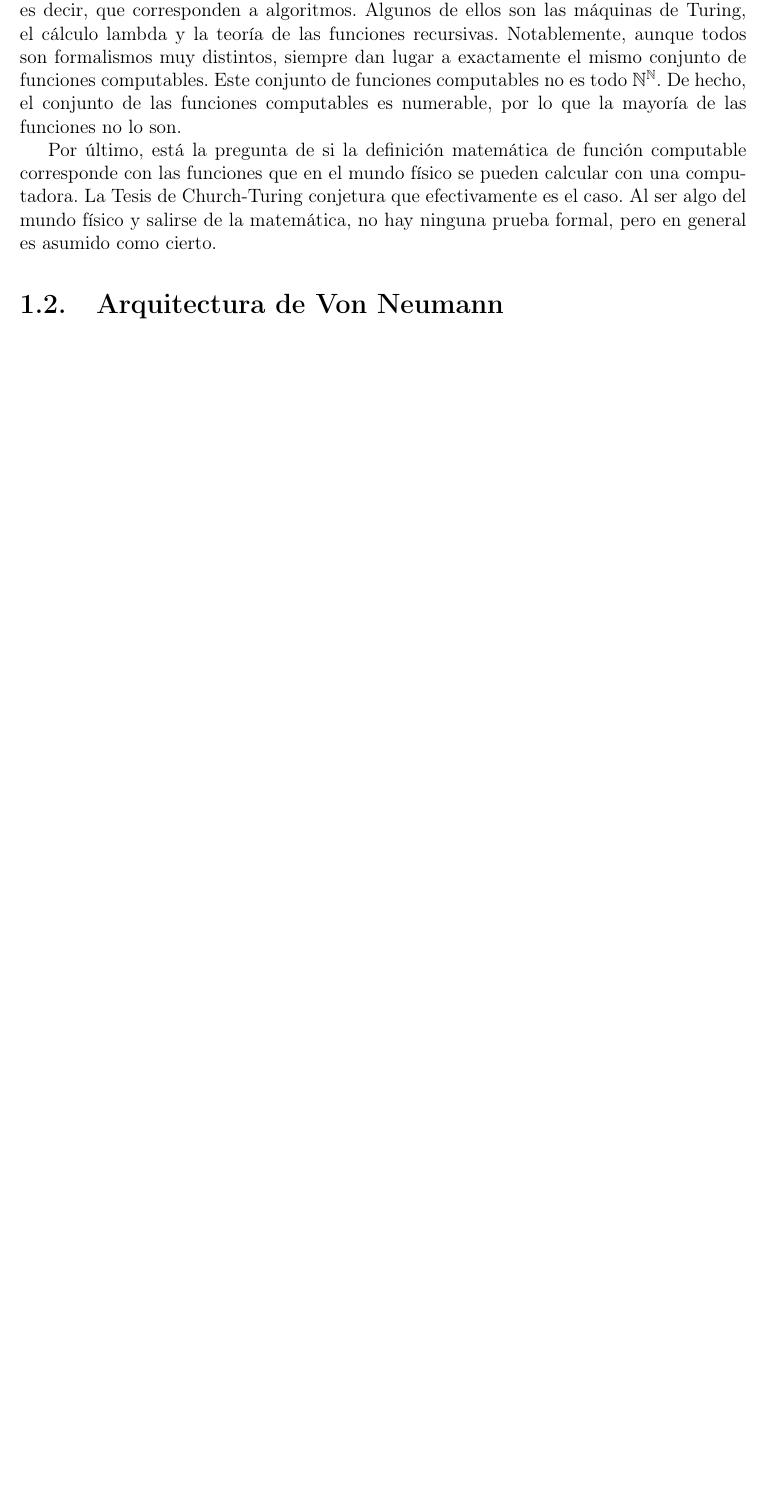
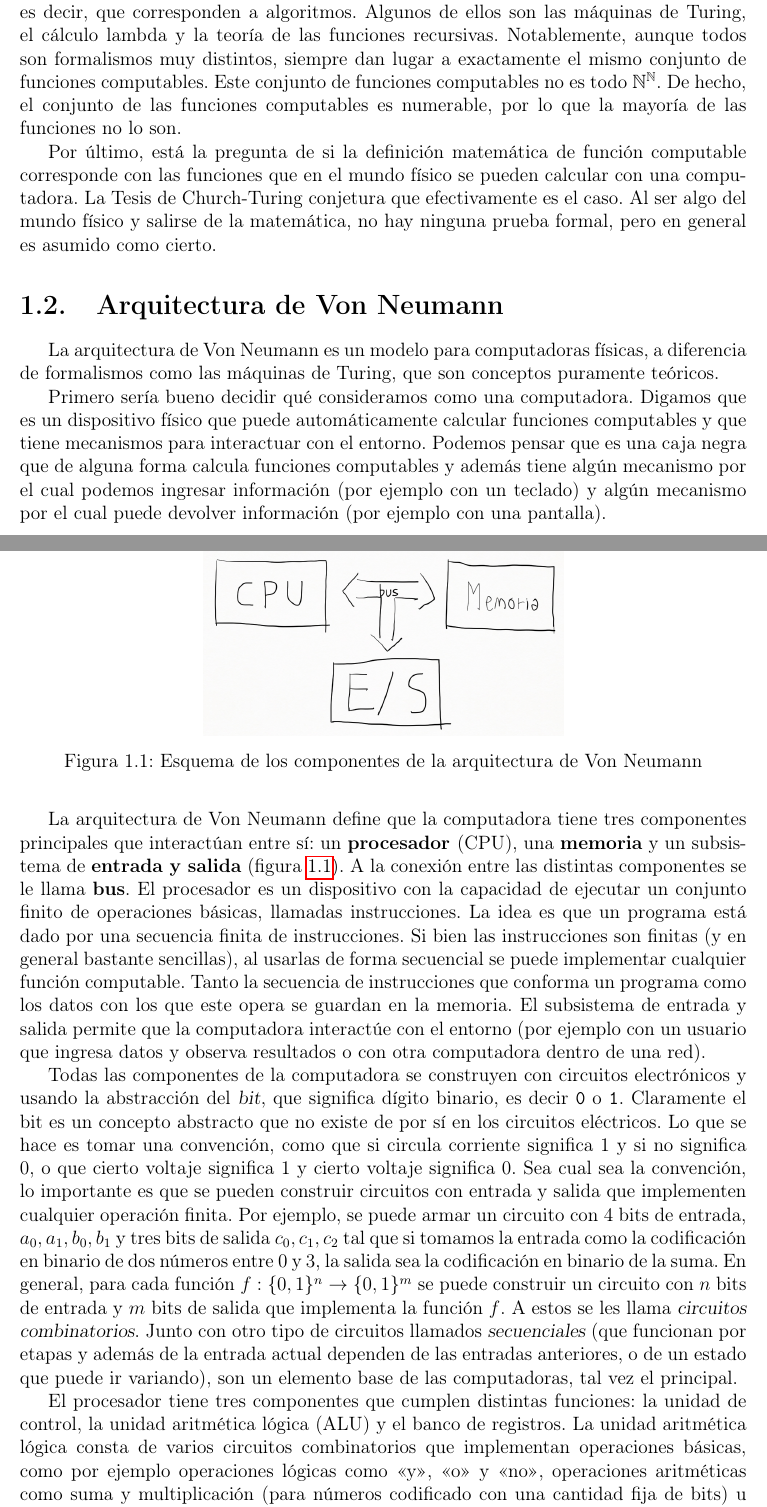
Before and after one commit to fcarballal/fundamentos-2025, a LaTeX document (notasComp.tex): part of page 4 of 4 before the commit and two parts of pages 4 and 5 of 6 after it, the two joined at a grey line, cut so that both start at the same text, the shorter picture padded with empty space. Compiled offline with pdfLaTeX.

Commit message:
Add files via upload

```diff
--- a/notasComp.tex
+++ b/notasComp.tex
@@ -80,9 +80,22 @@ Por último, está la pregunta de si la definición matemática de función comp
 
 \section{Arquitectura de Von Neumann}\label{sec-ArqVonNeu}
 
+La arquitectura de Von Neumann es un modelo para computadoras físicas, a diferencia de formalismos como las máquinas de Turing, que son conceptos puramente teóricos.
 
-\end{document}
+Primero sería bueno decidir qué consideramos como una computadora. Digamos que es un dispositivo físico que puede automáticamente calcular funciones computables y que tiene mecanismos para interactuar con el entorno. Podemos pensar que es una caja negra que de alguna forma calcula funciones computables y además tiene algún mecanismo por el cual podemos ingresar información (por ejemplo con un teclado) y algún mecanismo por el cual puede devolver información (por ejemplo con una pantalla).
+
+La arquitectura de Von Neumann define que la computadora tiene tres componentes principales que interactúan entre sí: un {\bf procesador }(CPU), una {\bf memoria} y un subsistema de {\bf entrada y salida} (figura \ref{fig-ArqVN}). A la conexión entre las distintas componentes se le llama {\bf bus}. El procesador es un dispositivo con la capacidad de ejecutar un conjunto finito de operaciones básicas, llamadas  instrucciones. La idea es que un programa está dado por una secuencia finita de instrucciones. Si bien las instrucciones son finitas (y en general bastante sencillas), al usarlas de forma secuencial se puede implementar cualquier función computable. Tanto la secuencia de instrucciones que conforma un programa como los datos con los que este opera se guardan en la memoria. El subsistema de entrada y salida permite que la computadora interactúe con el entorno (por ejemplo con un usuario que ingresa datos y observa resultados o con otra computadora dentro de una red).
+
+Todas las componentes de la computadora se construyen con circuitos electrónicos y usando la abstracción del {\sl bit}, que significa dígito binario, es decir {\tt 0} o {\tt 1}. Claramente el bit es un concepto abstracto que no existe de por sí en los circuitos eléctricos. Lo que se hace es tomar una convención, como que si circula corriente significa 1 y si no significa 0, o que cierto voltaje significa 1 y cierto voltaje significa 0. Sea cual sea la convención, lo importante es que se pueden construir circuitos con entrada y salida que implementen cualquier operación finita. Por ejemplo, se puede armar un circuito con 4 bits de entrada, $a_0,a_1,b_0,b_1$ y tres bits de salida $c_0,c_1,c_2$ tal que si tomamos la entrada como la codificación en binario de dos números entre $0$ y $3$, la salida sea la codificación en binario de la suma. En general, para cada función $f:\{0,1\}^n\to\{0,1\}^m$ se puede construir un circuito con $n$ bits de entrada y $m$ bits de salida que implementa la función~$f$. A estos se les llama {\sl circuitos combinatorios}. Junto con otro tipo de circuitos llamados {\sl secuenciales} (que funcionan por etapas y además de la entrada actual dependen de las entradas anteriores, o de un estado que puede ir variando), son un elemento base de las computadoras, tal vez el principal.
 
 
 
-La teoría de las funciones recursivas lista ciertas reglas para construir funciones y define como funciones recursivas todas las que se pueden construir a partir de esas reglas. Esto es importante porque de hecho no todas las funciones son recursivas (hay funciones $f:\N\to\N$ que no se pueden construir con las reglas y de hecho son funciones que no se pueden calcular con una computadora).
+
+\begin{figure}
+	\centering
+	\includegraphics[scale=0.3]{ArqVN.png}
+	\caption{Esquema de los componentes de la arquitectura de Von Neumann}
+	\label{fig-ArqVN}
+\end{figure}
+
+El procesador tiene tres componentes que cumplen distintas funciones: la unidad de control, la unidad aritmética lógica (ALU) y el banco de registros. La unidad aritmética lógica consta de varios circuitos combinatorios que implementan operaciones básicas, como por ejemplo operaciones lógicas como <<y>>, <<o>> y <<no>>, operaciones aritméticas como suma y multiplicación (para números codificado con una cantidad fija de bits) u operaciones básicas sobre cadenas e bits, como el {\sl shift}, que traslada cada bit un lugar a la derecha o la izquierda. El banco de registros consta de ciertos registros (un tipo de circuito que almacena valores) en general variables que se usan para el funcionamiento de la CPU. Por ejemplo, pueden tener los argumentos de las operaciones que va a realizar la unidad aritmética lógica. También hay un registro de particular importancia llamado {\sl program counter}, que indica la posición de memoria de la siguiente instrucción a ejecutar (es de suma importancia, ya que la idea del CPU es ejecutar secuencias de instrucciones). Finalmente, la unidad de control es un circuito secuencial que se encarga de llevar a cabo las instrucciones, usando la unidad aritmética lógica y el banco de registros. Estos circuitos secuenciales están hechos para que automáticamente se lea e identifique la instrucción que indica el program counter, se carguen nuevos datos en los registros (si es necesario), se realice la operación indicada en la ALU y se guarde el resultado donde corresponda (si hay que hacer alguna operación), y que el program counter avance a la siguiente instrucción, para poder repetir el proceso.
```
Also changed, not shown: ArqVN.png (added), notasComp.tex (15 more changed lines).
